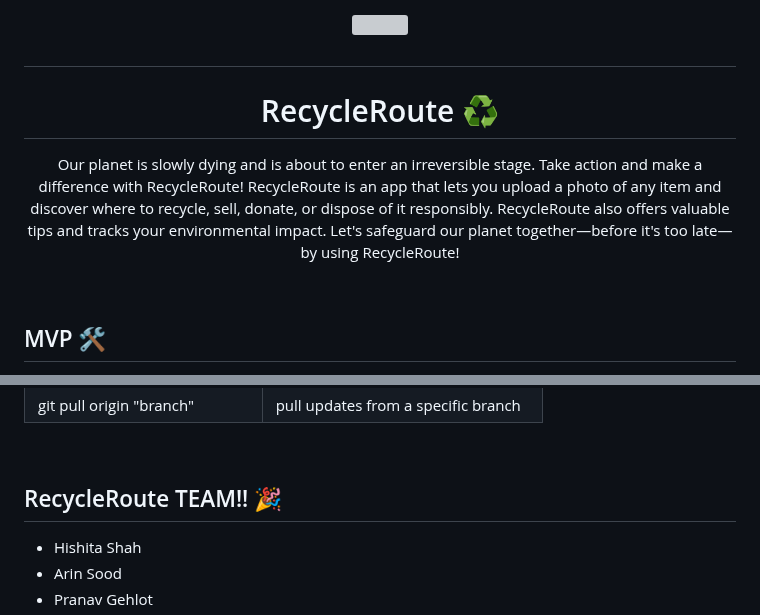
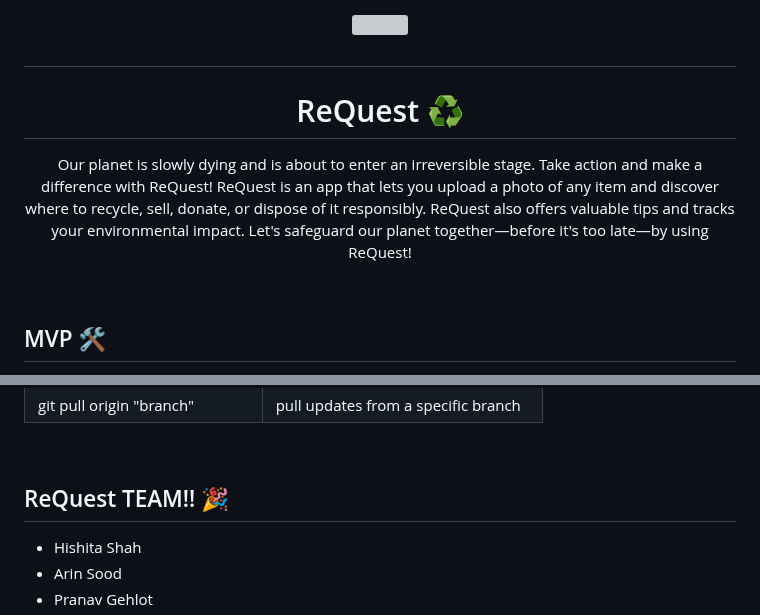
Before and after one commit to acm-projects/ReQuest, a Markdown page: README.md, 2 parts joined by grey strips. Rendered like a GitHub page; folded sections open; grey boxes are pictures that could not be loaded.

```diff
--- a/README.md
+++ b/README.md
@@ -1,10 +1,10 @@
 <p align="center">
   <img align="center" src="recycle.gif">
 
-# <h1 align="center">RecycleRoute :recycle:</h1>
+# <h1 align="center">ReQuest :recycle:</h1>
 
 <p align="center">
-Our planet is slowly dying and is about to enter an irreversible stage. Take action and make a difference with RecycleRoute! RecycleRoute is an app that lets you upload a photo of any item and discover where to recycle, sell, donate, or dispose of it responsibly. RecycleRoute also offers valuable tips and tracks your environmental impact. Let's safeguard our planet together—before it's too late—by using RecycleRoute!
+Our planet is slowly dying and is about to enter an irreversible stage. Take action and make a difference with ReQuest! ReQuest is an app that lets you upload a photo of any item and discover where to recycle, sell, donate, or dispose of it responsibly. ReQuest also offers valuable tips and tracks your environmental impact. Let's safeguard our planet together—before it's too late—by using ReQuest!
 </p>
 <br>
 
@@ -260,7 +260,7 @@ Our planet is slowly dying and is about to enter an irreversible stage. Take act
 
 <br>
 
-## RecycleRoute TEAM!! :tada:
+## ReQuest TEAM!! :tada:
 
 - Hishita Shah
 - Arin Sood
```
